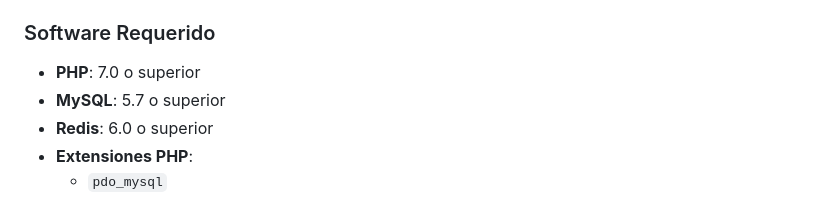
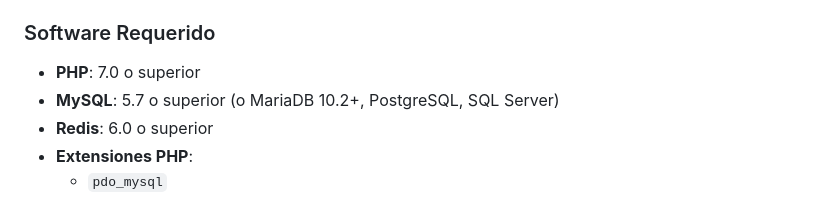
Before and after one commit to tenshi98/telemetria-endpoint-PHP, a Markdown page: README.md, the part around the change. Drawn GitHub-style.

Commit message:
Actualizacion readme
Se agregan datos al readme

```diff
--- a/README.md
+++ b/README.md
@@ -33,7 +33,7 @@ Sistema completo de recepción y procesamiento de datos de telemetría construid
 
 ### Software Requerido
 - **PHP**: 7.0 o superior
-- **MySQL**: 5.7 o superior
+- **MySQL**: 5.7 o superior (o MariaDB 10.2+, PostgreSQL, SQL Server)
 - **Redis**: 6.0 o superior
 - **Extensiones PHP**:
   - `pdo_mysql`
```
